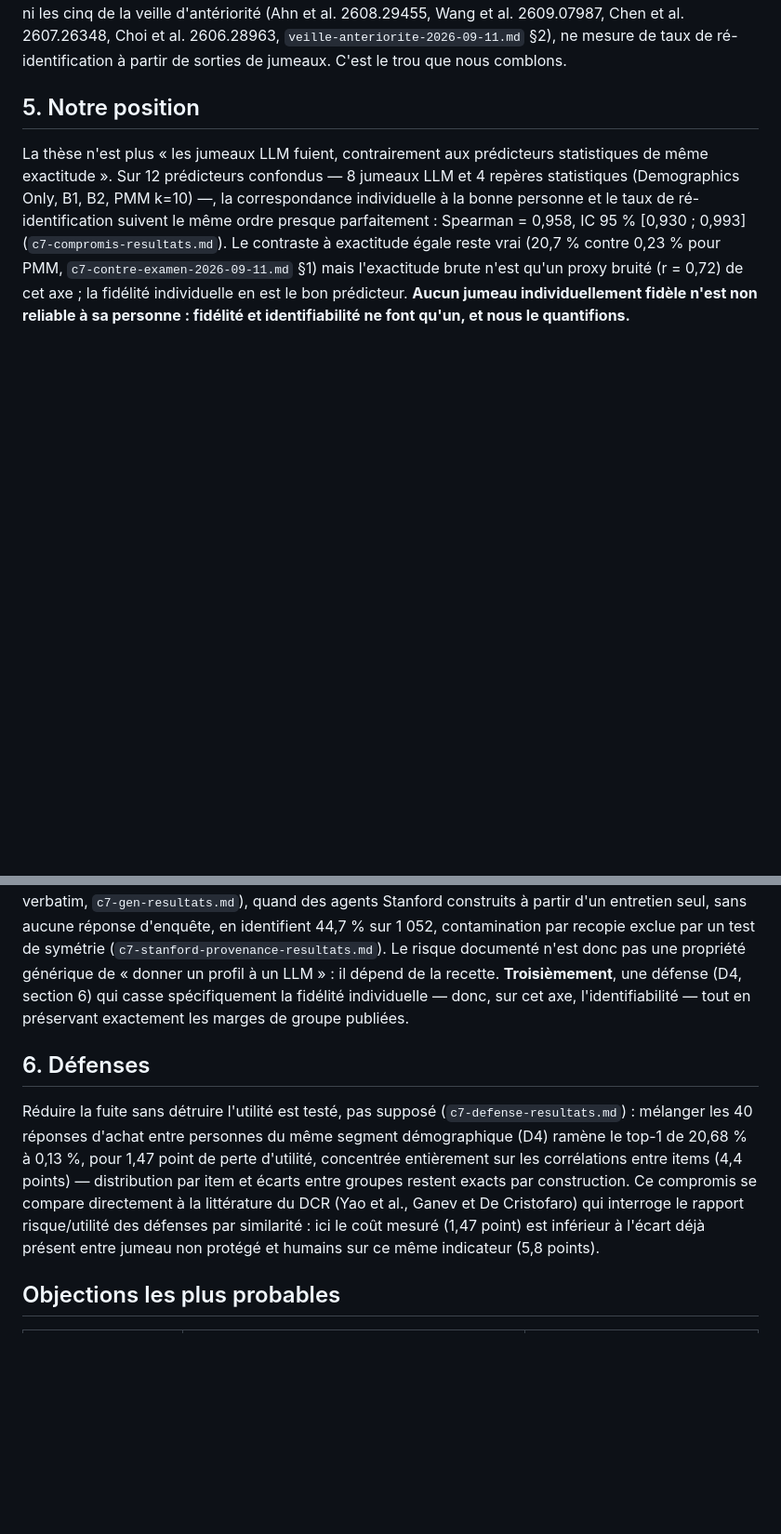
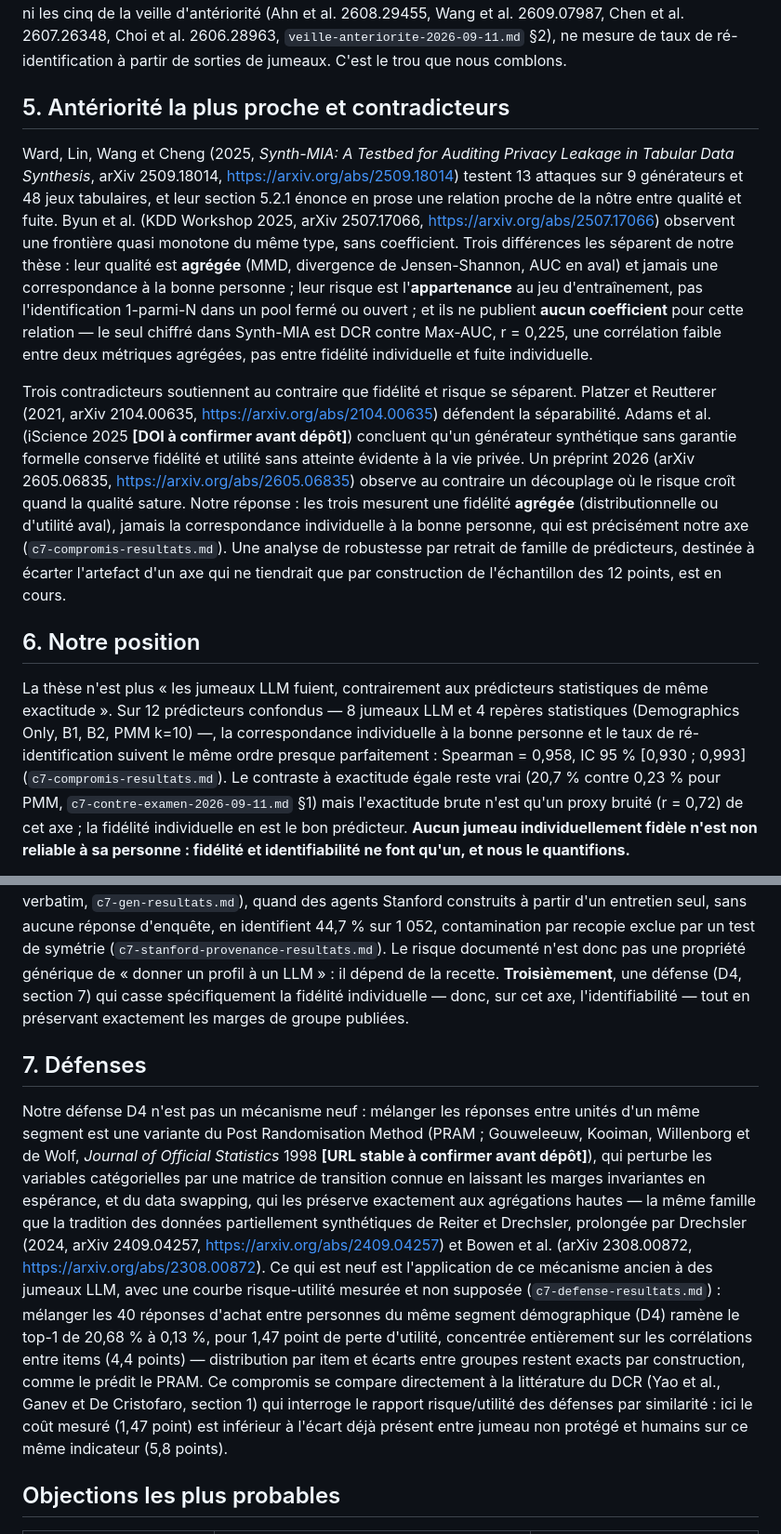
Before and after one commit to AmirK-S/popsim, a Markdown page: resultats/article-travaux-connexes.md, 2 parts joined by grey strips. Shown at 93% size. Drawn GitHub-style; blank space fills up the shorter version.

Commit message:
Article travaux connexes : ancêtre PRAM de la défense, antériorité Synth-MIA, contradicteurs, objection théorique 2018
Co-Authored-By: Claude Opus 5 <noreply@anthropic.com>

```diff
--- a/resultats/article-travaux-connexes.md
+++ b/resultats/article-travaux-connexes.md
@@ -105,7 +118,32 @@ al. 2608.29455, Wang et al. 2609.07987, Chen et al. 2607.26348, Choi et al. 2606
 `veille-anteriorite-2026-09-11.md` §2), ne mesure de taux de ré-identification à partir de sorties
 de jumeaux. C'est le trou que nous comblons.
 
-## 5. Notre position
+## 5. Antériorité la plus proche et contradicteurs
+
+Ward, Lin, Wang et Cheng (2025, *Synth-MIA: A Testbed for Auditing Privacy Leakage in Tabular Data
+Synthesis*, arXiv 2509.18014, https://arxiv.org/abs/2509.18014) testent 13 attaques sur 9
+générateurs et 48 jeux tabulaires, et leur section 5.2.1 énonce en prose une relation proche de la
+nôtre entre qualité et fuite. Byun et al. (KDD Workshop 2025, arXiv 2507.17066,
+https://arxiv.org/abs/2507.17066) observent une frontière quasi monotone du même type, sans
+coefficient. Trois différences les séparent de notre thèse : leur qualité est **agrégée** (MMD,
+divergence de Jensen-Shannon, AUC en aval) et jamais une correspondance à la bonne personne ; leur
+risque est l'**appartenance** au jeu d'entraînement, pas l'identification 1-parmi-N dans un pool
+fermé ou ouvert ; et ils ne publient **aucun coefficient** pour cette relation — le seul chiffré
+dans Synth-MIA est DCR contre Max-AUC, r = 0,225, une corrélation faible entre deux métriques
+agrégées, pas entre fidélité individuelle et fuite individuelle.
+
+Trois contradicteurs soutiennent au contraire que fidélité et risque se séparent. Platzer et
+Reutterer (2021, arXiv 2104.00635, https://arxiv.org/abs/2104.00635) défendent la séparabilité.
+Adams et al. (iScience 2025 **[DOI à confirmer avant dépôt]**) concluent qu'un générateur
+synthétique sans garantie formelle conserve fidélité et utilité sans atteinte évidente à la vie
+privée. Un préprint 2026 (arXiv 2605.06835, https://arxiv.org/abs/2605.06835) observe au contraire
+un découplage où le risque croît quand la qualité sature. Notre réponse : les trois mesurent une
+fidélité **agrégée** (distributionnelle ou d'utilité aval), jamais la correspondance individuelle à
+la bonne personne, qui est précisément notre axe (`c7-compromis-resultats.md`). Une analyse de
+robustesse par retrait de famille de prédicteurs, destinée à écarter l'artefact d'un axe qui ne
+tiendrait que par construction de l'échantillon des 12 points, est en cours.
+
+## 6. Notre position
 
 La thèse n'est plus « les jumeaux LLM fuient, contrairement aux prédicteurs statistiques de même
 exactitude ». Sur 12 prédicteurs confondus — 8 jumeaux LLM et 4 repères statistiques
@@ -129,20 +167,29 @@ bon marché à partir d'un profil brut, n'identifient presque personne (0 % à 0
 partir d'un entretien seul, sans aucune réponse d'enquête, en identifient 44,7 % sur 1 052,
 contamination par recopie exclue par un test de symétrie (`c7-stanford-provenance-resultats.md`).
 Le risque documenté n'est donc pas une propriété générique de « donner un profil à un LLM » : il
-dépend de la recette. **Troisièmement**, une défense (D4, section 6) qui casse spécifiquement la
+dépend de la recette. **Troisièmement**, une défense (D4, section 7) qui casse spécifiquement la
 fidélité individuelle — donc, sur cet axe, l'identifiabilité — tout en préservant exactement les
 marges de groupe publiées.
 
-## 6. Défenses
+## 7. Défenses
 
-Réduire la fuite sans détruire l'utilité est testé, pas supposé (`c7-defense-resultats.md`) :
-mélanger les 40 réponses d'achat entre personnes du même segment démographique (D4) ramène le
-top-1 de 20,68 % à 0,13 %, pour 1,47 point de perte d'utilité, concentrée entièrement sur les
-corrélations entre items (4,4 points) — distribution par item et écarts entre groupes restent
-exacts par construction. Ce compromis se compare directement à la littérature du DCR (Yao et al.,
-Ganev et De Cristofaro) qui interroge le rapport risque/utilité des défenses par similarité : ici
-le coût mesuré (1,47 point) est inférieur à l'écart déjà présent entre jumeau non protégé et
-humains sur ce même indicateur (5,8 points).
+Notre défense D4 n'est pas un mécanisme neuf : mélanger les réponses entre unités d'un même
+segment est une variante du Post Randomisation Method (PRAM ; Gouweleeuw, Kooiman, Willenborg et de
+Wolf, *Journal of Official Statistics* 1998 **[URL stable à confirmer avant dépôt]**), qui perturbe
+les variables catégorielles par une matrice de transition connue en laissant les marges invariantes
+en espérance, et du data swapping, qui les préserve exactement aux agrégations hautes — la même
+famille que la tradition des données partiellement synthétiques de Reiter et Drechsler, prolongée
+par Drechsler (2024, arXiv 2409.04257, https://arxiv.org/abs/2409.04257) et Bowen et al. (arXiv
+2308.00872, https://arxiv.org/abs/2308.00872). Ce qui est neuf est l'application de ce mécanisme
+ancien à des jumeaux LLM, avec une courbe risque-utilité mesurée et non supposée
+(`c7-defense-resultats.md`) : mélanger les 40 réponses d'achat entre personnes du même segment
+démographique (D4) ramène le top-1 de 20,68 % à 0,13 %, pour 1,47 point de perte d'utilité,
+concentrée entièrement sur les corrélations entre items (4,4 points) — distribution par item et
+écarts entre groupes restent exacts par construction, comme le prédit le PRAM. Ce compromis se
+compare directement à la littérature du DCR (Yao et al., Ganev et De Cristofaro, section 1) qui
+interroge le rapport risque/utilité des défenses par similarité : ici le coût mesuré (1,47 point)
+est inférieur à l'écart déjà présent entre jumeau non protégé et humains sur ce même indicateur
+(5,8 points).
 
 ## Objections les plus probables
 
```
Also changed, not shown: other parts of resultats/article-travaux-connexes.md (+15 -1 lines).
